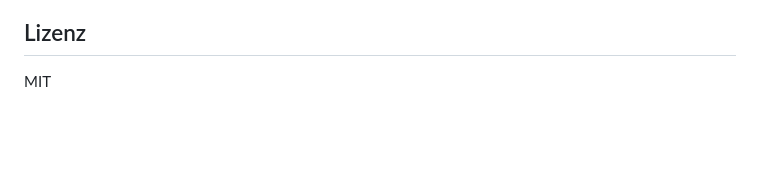
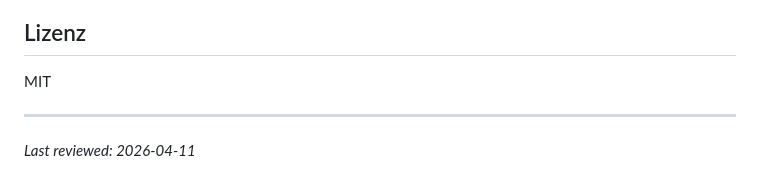
Before and after one commit to niklask52t/TeamPulse, a Markdown page: README.md, the part around the change. GitHub-like rendering; blank space fills up the shorter version.

Commit message:
docs: update last-reviewed date

```diff
--- a/README.md
+++ b/README.md
@@ -293,3 +293,6 @@ npm run dev
 ## Lizenz
 
 MIT
+
+---
+_Last reviewed: 2026-04-11_
```
